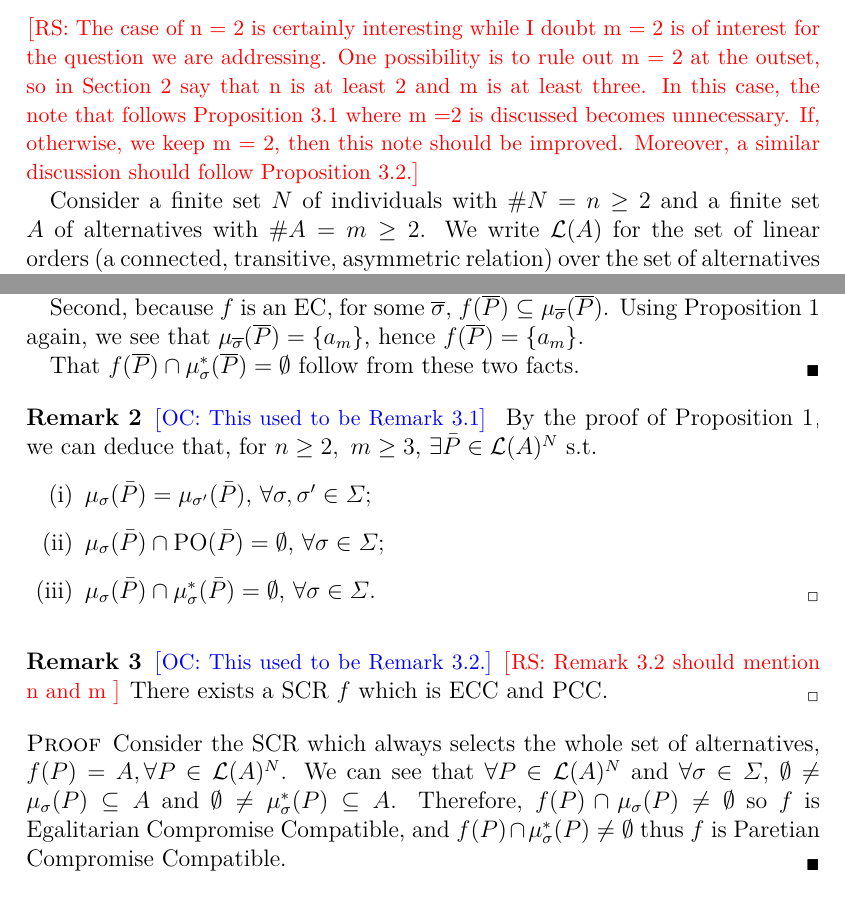
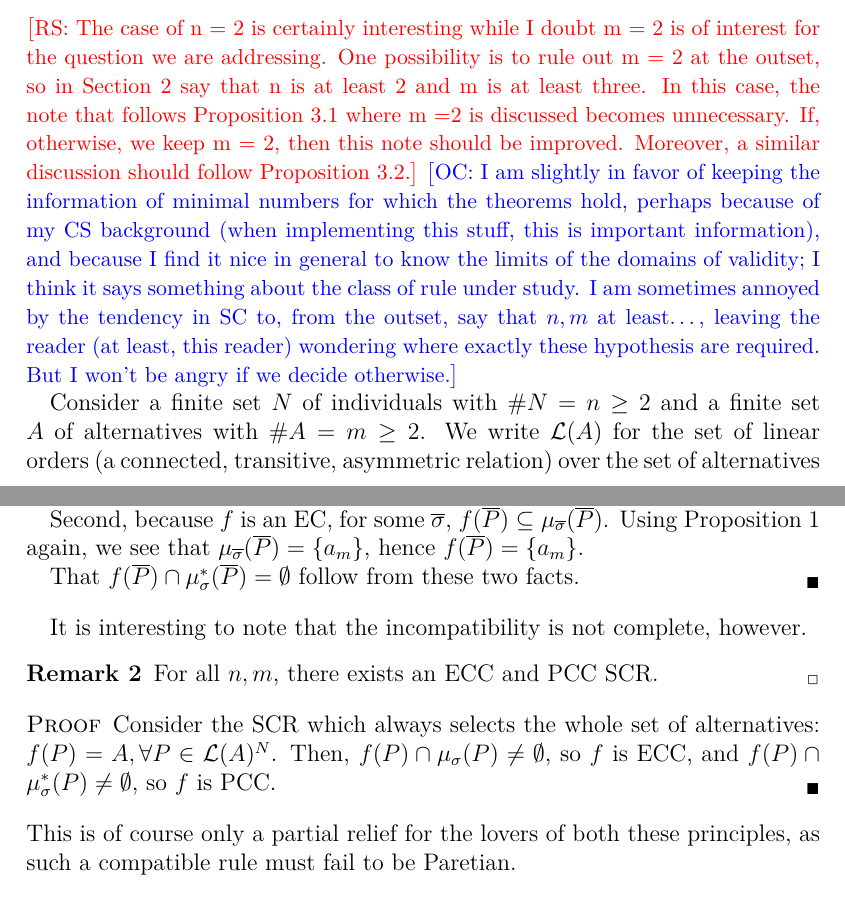
Before and after one commit to xoxor/Compromise, a LaTeX paper (true compromise.tex): two parts of pages 3 and 7 of 18, joined at a grey line, cut so that both start at the same text. Compiled offline with pdfLaTeX; a LaTeX package or settings file that is missing is left out.

Commit message:
More refactoring Secs 2 & 3

```diff
--- a/true compromise.tex
+++ b/true compromise.tex
@@ -71,6 +71,7 @@ These two examples illustrate that BK-compromises (except fallback bargaining (F
 
 \section{Basic notions and notation}
 \commentRS{The case of n = 2 is certainly interesting while I doubt m = 2 is of interest for the question we are addressing. One possibility is to rule out m = 2 at the outset, so in Section 2 say that n is at least 2 and m is at least three. In this case, the note that follows Proposition 3.1 where m =2 is discussed becomes unnecessary. If, otherwise, we keep m = 2, then this note should be improved. Moreover, a similar discussion should follow Proposition 3.2.}
+\commentOC{I am slightly in favor of keeping the information of minimal numbers for which the theorems hold, perhaps because of my CS background (when implementing this stuff, this is important information), and because I find it nice in general to know the limits of the domains of validity; I think it says something about the class of rule under study. I am sometimes annoyed by the tendency in SC to, from the outset, say that $n, m$ at least…, leaving the reader (at least, this reader) wondering where exactly these hypothesis are required. But I won’t be angry if we decide otherwise.}
 
 Consider a finite set $N$ of individuals with $\#N=n\geq 2$ and a finite set $A$ of alternatives with $\#A=m\geq 2$. We write $\linors$ for the set of linear orders (a connected, transitive, asymmetric relation) over the set of alternatives $A$.
 Following the classical nomenclature, we call {\em profile} $P: N → \linors$ the association, to each individual $i \in N$, of a preference order $\prefi \in \linors$ (note that we write $\prefi$ instead of $P_i$).
@@ -185,26 +187,15 @@ It will also probably come with no surprise that being a PC is incompatible with
 	That $f(\Ptop) \cap \mustar(\Ptop) = \emptyset$ follow from these two facts.
 \end{proof}
 
-\begin{remark}
-	\commentOC{This used to be Remark 3.1}
-	\label{rem:deductions}
-	By the proof of Proposition \ref{prop:nonParetian}, we can deduce that, for $n\geq 2, \ m\geq3$, $\exists \bar{P} \in \linors^N$ s.t.
-	\begin{enumerate}[label=(\roman*)]
-		\item \label{itm:ded1} $\musigma(\bar{P})=\mu_{\sigma'}(\bar{P})$, $\forall \sigma, \sigma' \in \Sigma$;
-		\item \label{itm:ded2} $\musigma(\bar{P}) \cap \paretopt(\bar{P})= \emptyset$, $\forall \sigma \in \Sigma$;
-		\item \label{itm:ded3} $\musigma(\bar{P}) \cap \mustar(\bar{P}) = \emptyset$, $\forall \sigma \in \Sigma$.
-	\end{enumerate}
-\end{remark}
+It is interesting to note that the incompatibility is not complete, however.
 
 \begin{remark}
-	\commentOC{This used to be Remark 3.2.}
-	\commentRS{Remark 3.2 should mention n and m }
-	There exists a SCR $f$ which is ECC and PCC.
+	For all $n, m$, there exists an ECC and PCC SCR.
 \end{remark}
 \begin{proof}
-	Consider the SCR which always selects the whole set of alternatives, $f(P)=A, \forall P \in \linors^N$. We can see that $\forall P \in \linors^N$ and $\forall \sigma \in \Sigma$, $\emptyset \neq \musigma(P) \subseteq A$ and $\emptyset \neq \mustar(P) \subseteq A$. Therefore, $f(P) \cap \musigma(P) \neq \emptyset$ so $f$ is Egalitarian Compromise Compatible, and $f(P) \cap \mustar(P) \neq \emptyset$ thus $f$ is Paretian Compromise Compatible.
+	Consider the SCR which always selects the whole set of alternatives: $f(P)=A, \forall P \in \linors^N$. Then, $f(P) \cap \musigma(P) \neq \emptyset$, so $f$ is ECC, and $f(P) \cap \mustar(P) \neq \emptyset$, so $f$ is PCC.
 \end{proof}
-
+This is of course only a partial relief for the lovers of both these principles, as such a compatible rule must fail to be Paretian.
 
 \section{Known SCRs and Compromise (?)}
 \commentBN{Rules definitions}
```
Also changed, not shown: true compromise.tex (11 more changed lines).
